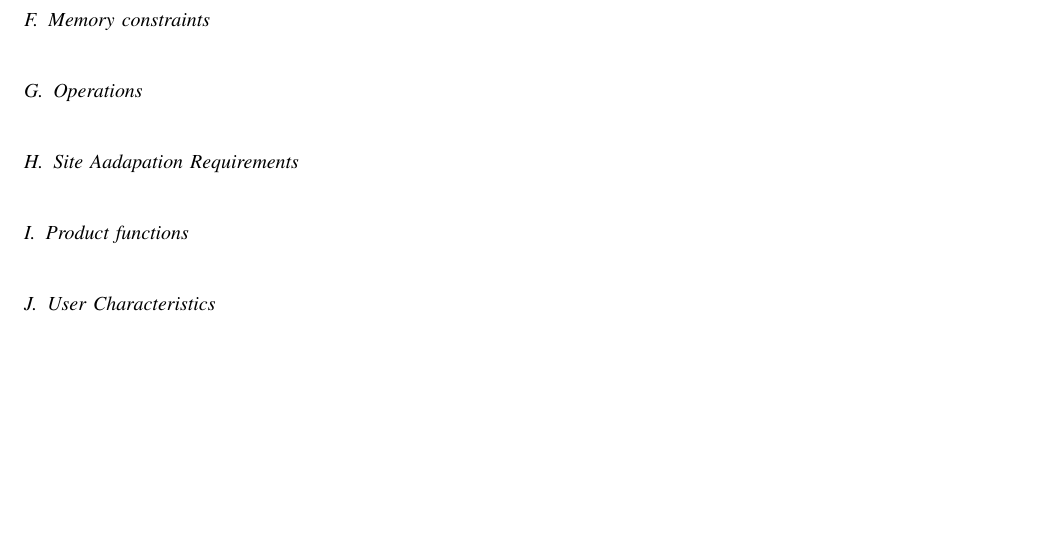
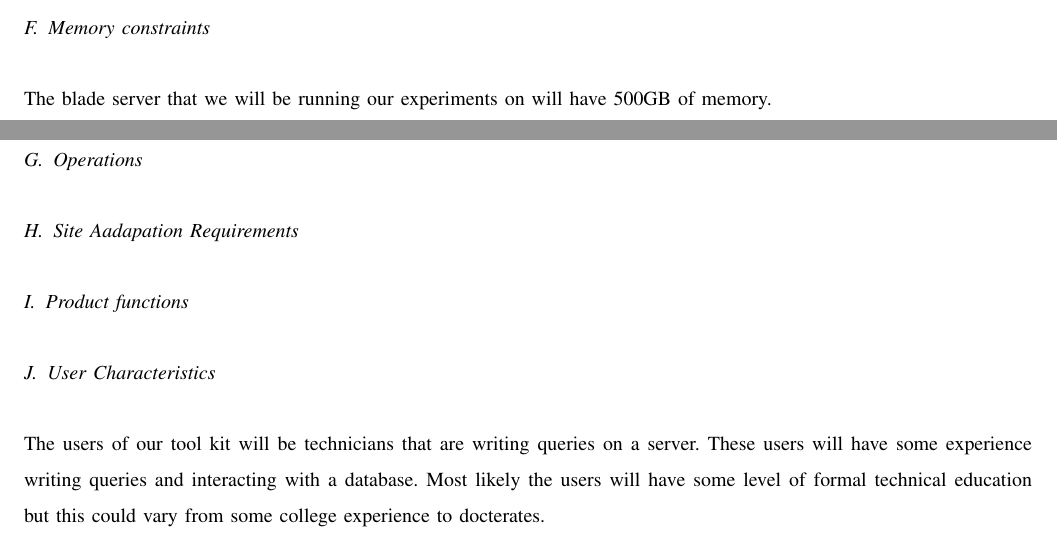
Before and after one commit to ndesilets/Group-13-HP-Big-Data-Analytics, a LaTeX paper (Requirements_Document.tex): part of page 7 of 7 before the commit and two parts of pages 6 and 7 of 8 after it, the two joined at a grey line, cut so that both start at the same text, the shorter picture padded with empty space. Compiled offline with pdfLaTeX; a missing font is replaced by an installed copy or a similar font; a LaTeX package or settings file that is missing is left out.

Commit message:
Added memory constraints and user characteristics

```diff
--- a/Requirements_Document.tex
+++ b/Requirements_Document.tex
@@ -101,6 +101,7 @@ This toolkit is intended to be used in a Linux environment running Oracle 12c da
 This should specify the various interfaces to communications such as local network protocols.
 
 \subsection{Memory constraints}
+The blade server that we will be running our experiments on will have 500GB of memory.
 
 \subsection{Operations}
 
@@ -109,6 +110,7 @@ This should specify the various interfaces to communications such as local netwo
 \subsection{Product functions}
 
 \subsection{User Characteristics}
+The users of our tool kit will be technicians that are writing queries on a server. These users will have some experience writing queries and interacting with a database. Most likely the users will have some level of formal technical education but this could vary from some college experience to docterates.
 
 \subsection{Constraints}
 
```
